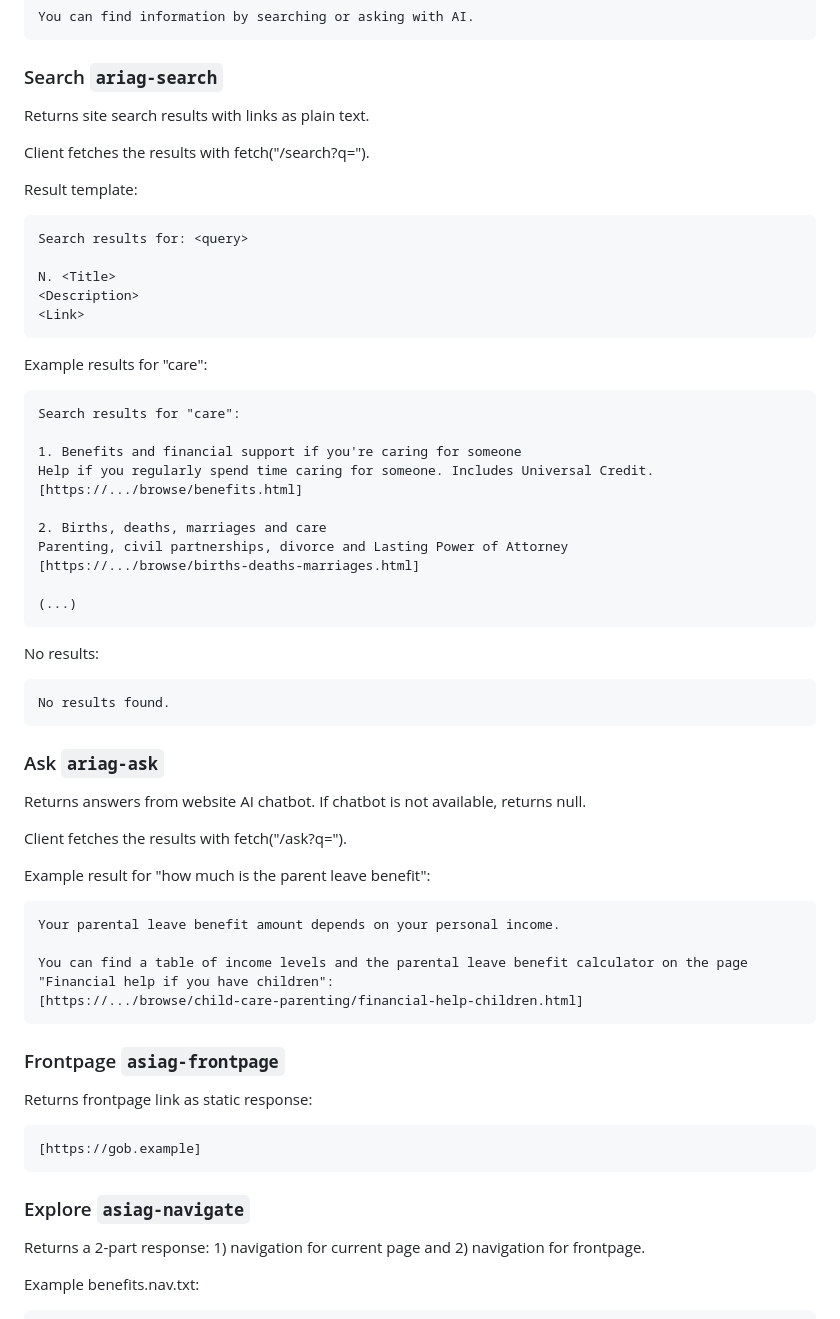
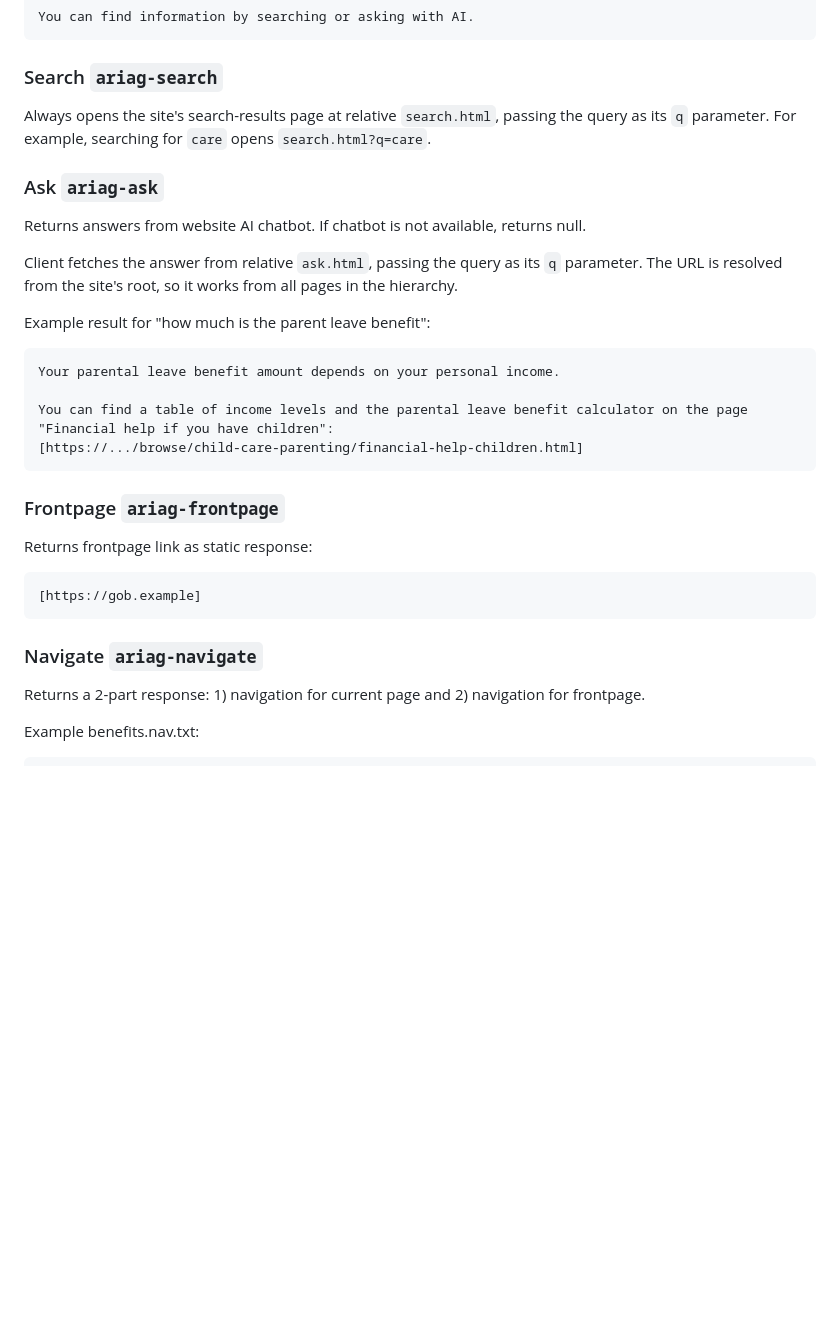
Before and after one commit to karhuton/aria-grande-project, a Markdown page: example-gov-website/WEBMCP.md, the part around the change. GitHub-like rendering; blank space fills up the shorter version.

````diff
--- a/example-gov-website/WEBMCP.md
+++ b/example-gov-website/WEBMCP.md
@@ -46,44 +46,17 @@ You can find information by searching or asking with AI.
 
 ### Search `ariag-search`
 
-Returns site search results with links as plain text.
-
-Client fetches the results with fetch("/search?q=<query>").
-
-Result template:
-```
-Search results for: <query>
-
-N. <Title>
-<Description>
-<Link>
-```
-
-Example results for "care":
-```
-Search results for "care":
-
-1. Benefits and financial support if you're caring for someone
-Help if you regularly spend time caring for someone. Includes Universal Credit.
-[https://.../browse/benefits.html]
-
-2. Births, deaths, marriages and care
-Parenting, civil partnerships, divorce and Lasting Power of Attorney
-[https://.../browse/births-deaths-marriages.html]
-
-(...)
-```
-
-No results:
-```
-No results found.
-```
+Always opens the site's search-results page at relative `search.html`, passing
+the query as its `q` parameter. For example, searching for `care` opens
+`search.html?q=care`.
 
 ### Ask `ariag-ask`
 
 Returns answers from website AI chatbot. If chatbot is not available, returns null.
 
-Client fetches the results with fetch("/ask?q=<query>").
+Client fetches the answer from relative `ask.html`, passing the query as its
+`q` parameter. The URL is resolved from the site's root, so it works from all
+pages in the hierarchy.
 
 Example result for "how much is the parent leave benefit":
 ```
@@ -93,14 +66,14 @@ You can find a table of income levels and the parental leave benefit calculator
 [https://.../browse/child-care-parenting/financial-help-children.html]
 ```
 
-### Frontpage `asiag-frontpage`
+### Frontpage `ariag-frontpage`
 
 Returns frontpage link as static response:
 ```
 [https://gob.example]
 ```
 
-### Explore `asiag-navigate`
+### Navigate `ariag-navigate`
 
 Returns a 2-part response: 1) navigation for current page and 2) navigation for frontpage.
 
````
